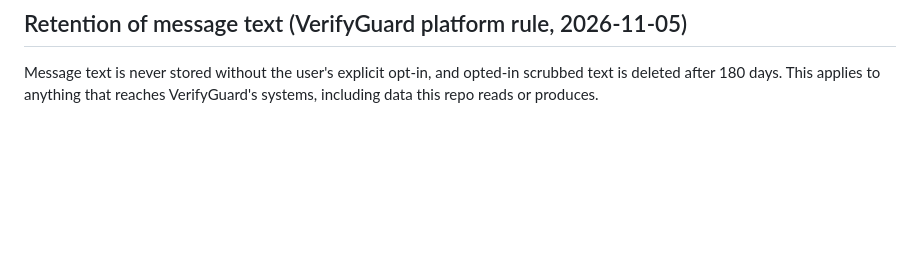
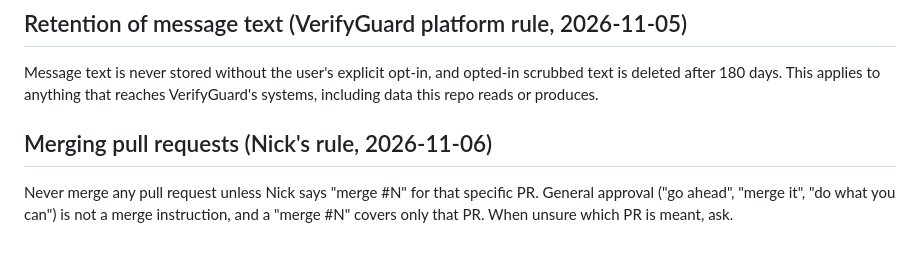
Before and after one commit to nolanickelliott02-collab/scampedia, a Markdown page: CLAUDE.md, the part around the change. Rendered like a GitHub page; blank space fills up the shorter version.

Commit message:
CLAUDE.md: only merge a PR when Nick says "merge #N"
Co-Authored-By: Claude Opus 5.5 <noreply@anthropic.com>
Claude-Session: https://claude.ai/code/session_01UCbVs1GeZTpU4iwsMa6jde

```diff
--- a/CLAUDE.md
+++ b/CLAUDE.md
@@ -26,3 +26,7 @@ Bots never publish. They add entries to the `scampedia/pending-batch` branch, an
 ## Retention of message text (VerifyGuard platform rule, 2026-11-05)
 
 Message text is never stored without the user's explicit opt-in, and opted-in scrubbed text is deleted after 180 days. This applies to anything that reaches VerifyGuard's systems, including data this repo reads or produces.
+
+## Merging pull requests (Nick's rule, 2026-11-06)
+
+Never merge any pull request unless Nick says "merge #N" for that specific PR. General approval ("go ahead", "merge it", "do what you can") is not a merge instruction, and a "merge #N" covers only that PR. When unsure which PR is meant, ask.
```
